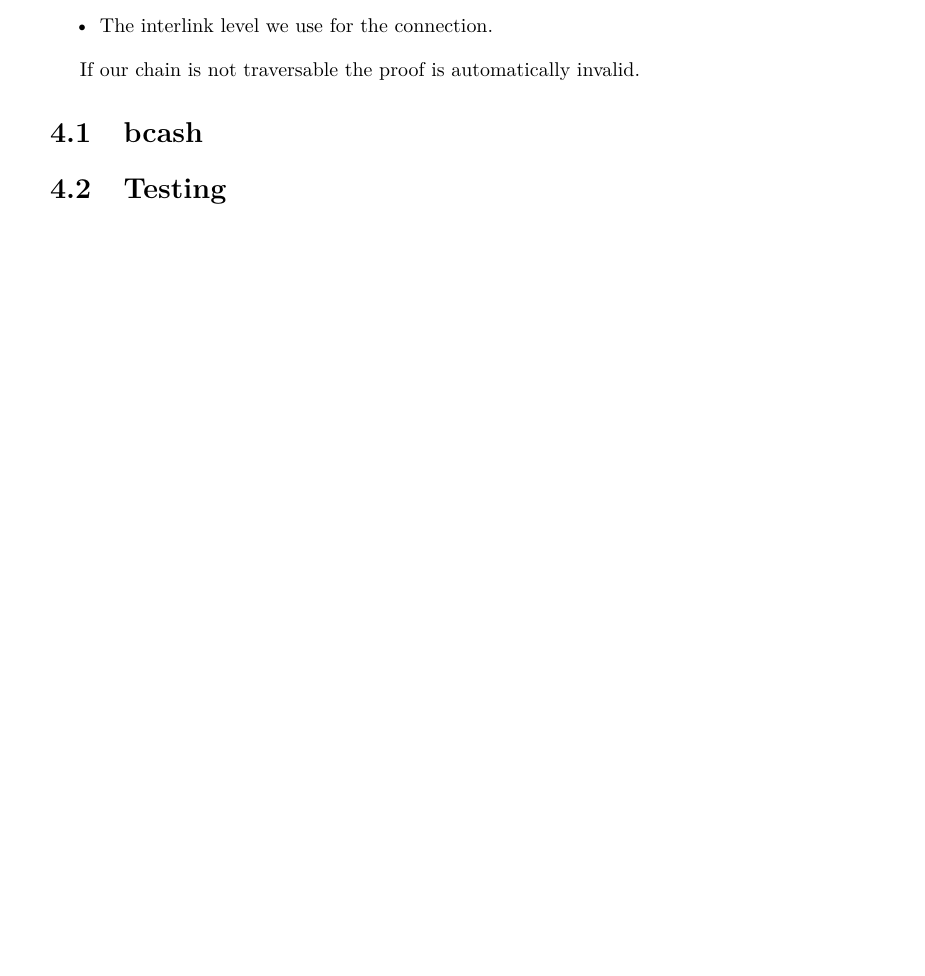
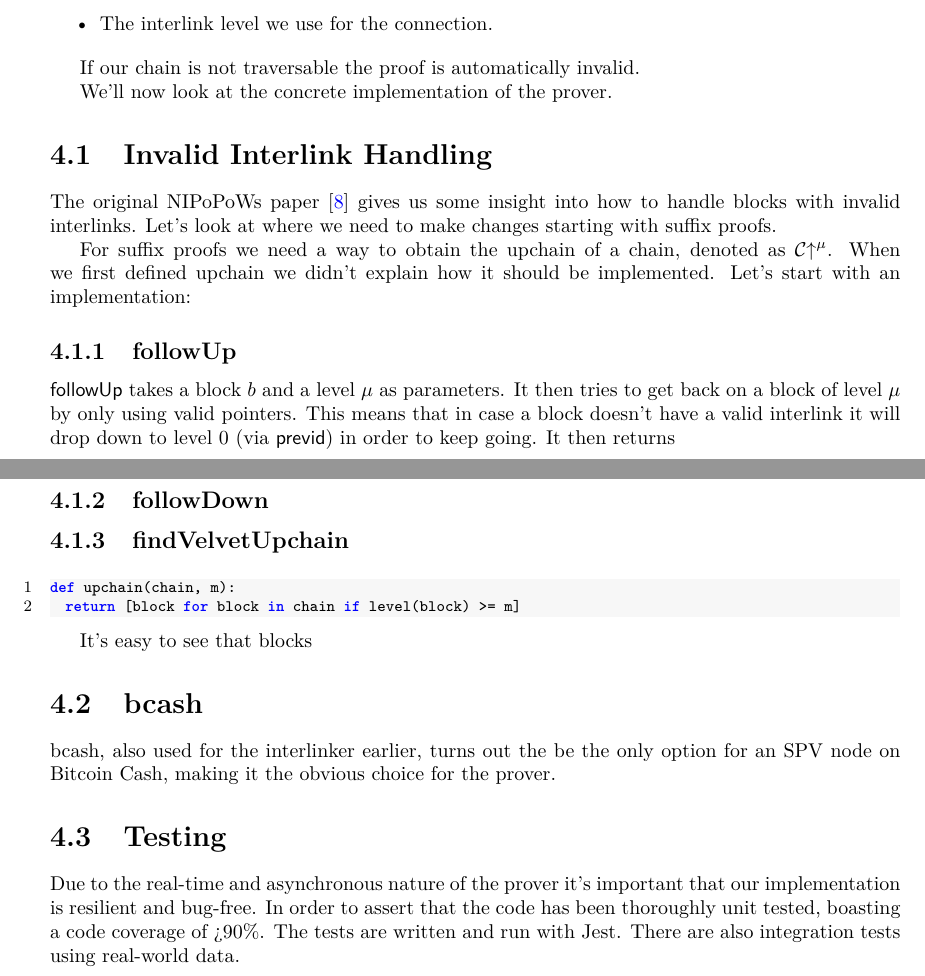
Before and after one commit to gtklocker/thesis, a LaTeX thesis (paper.tex, which reads chapters/prover.tex): part of page 22 of 24 before the commit and two parts of pages 23 and 24 of 26 after it, the two joined at a grey line, cut so that both start at the same text, the shorter picture padded with empty space. Compiled offline with pdfLaTeX.

Commit message:
add half-baked prover

```diff
--- a/chapters/prover.tex
+++ b/chapters/prover.tex
@@ -12,5 +12,29 @@ When we talked about NIPoPoWs we mentioned how it's essential that our proof for
 
 If our chain is not traversable the proof is automatically invalid.
 
+We'll now look at the concrete implementation of the prover.
+
+\section{Invalid Interlink Handling}
+The original NIPoPoWs paper~\cite{nipopows} gives us some insight into how to handle blocks with invalid interlinks. Let's look at where we need to make changes starting with suffix proofs.
+
+For suffix proofs we need a way to obtain the upchain of a chain, denoted as $\chain\upchain^\mu$. When we first defined upchain we didn't explain how it should be implemented. Let's start with an implementation:
+
+\subsection{followUp}
+$\sf followUp$ takes a block $b$ and a level $\mu$ as parameters. It then tries to get back on a block of level $\mu$ by only using valid pointers. This means that in case a block doesn't have a valid interlink it will drop down to level 0 (via $\sf previd$) in order to keep going. It then returns
+
+\subsection{followDown}
+
+\subsection{findVelvetUpchain}
+
+\begin{lstlisting}[language=Python]
+def upchain(chain, m):
+  return [block for block in chain if level(block) >= m]
+\end{lstlisting}
+
+It's easy to see that blocks
+
 \section{bcash}
+bcash, also used for the interlinker earlier, turns out the be the only option for an SPV node on Bitcoin Cash, making it the obvious choice for the prover.
+
 \section{Testing}
+Due to the real-time and asynchronous nature of the prover it's important that our implementation is resilient and bug-free. In order to assert that the code has been thoroughly unit tested, boasting a code coverage of >90\%. The tests are written and run with Jest. There are also integration tests using real-world data.
```
